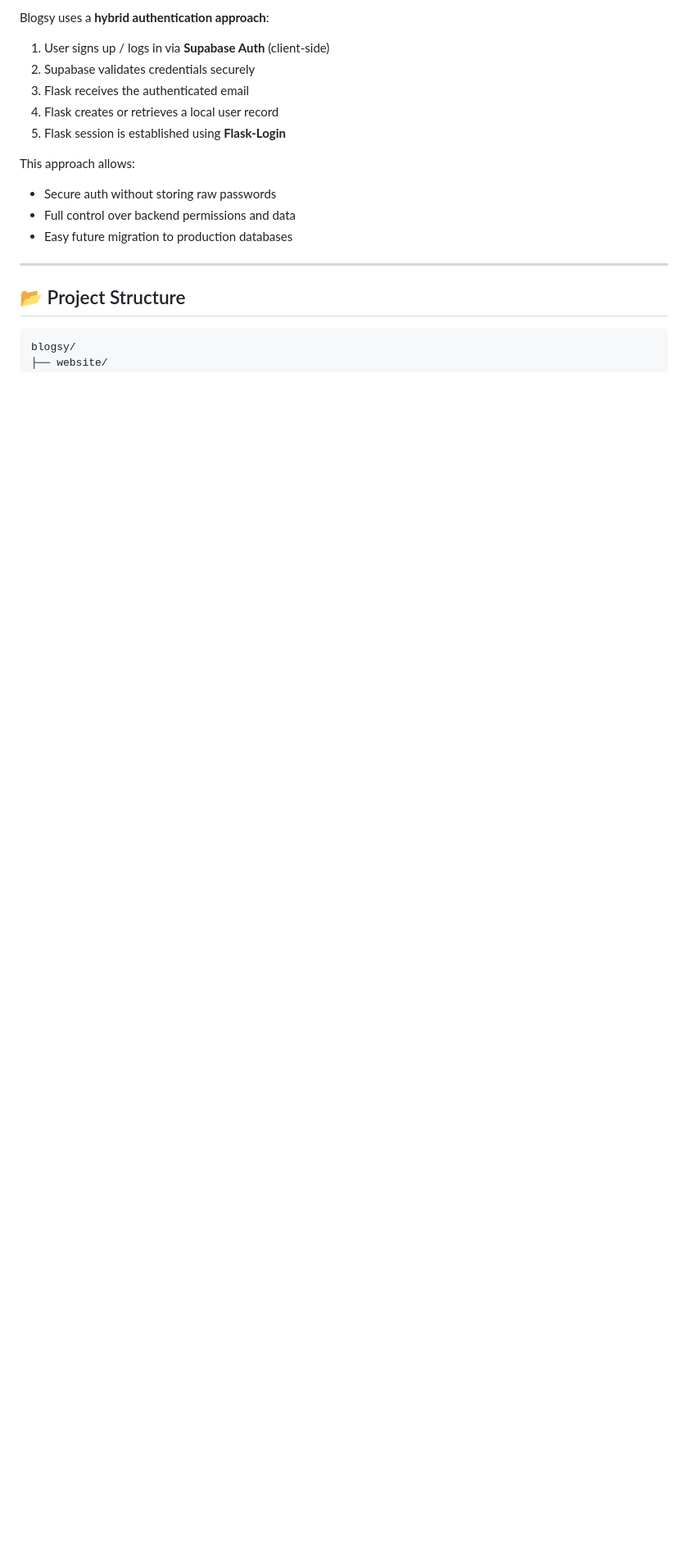
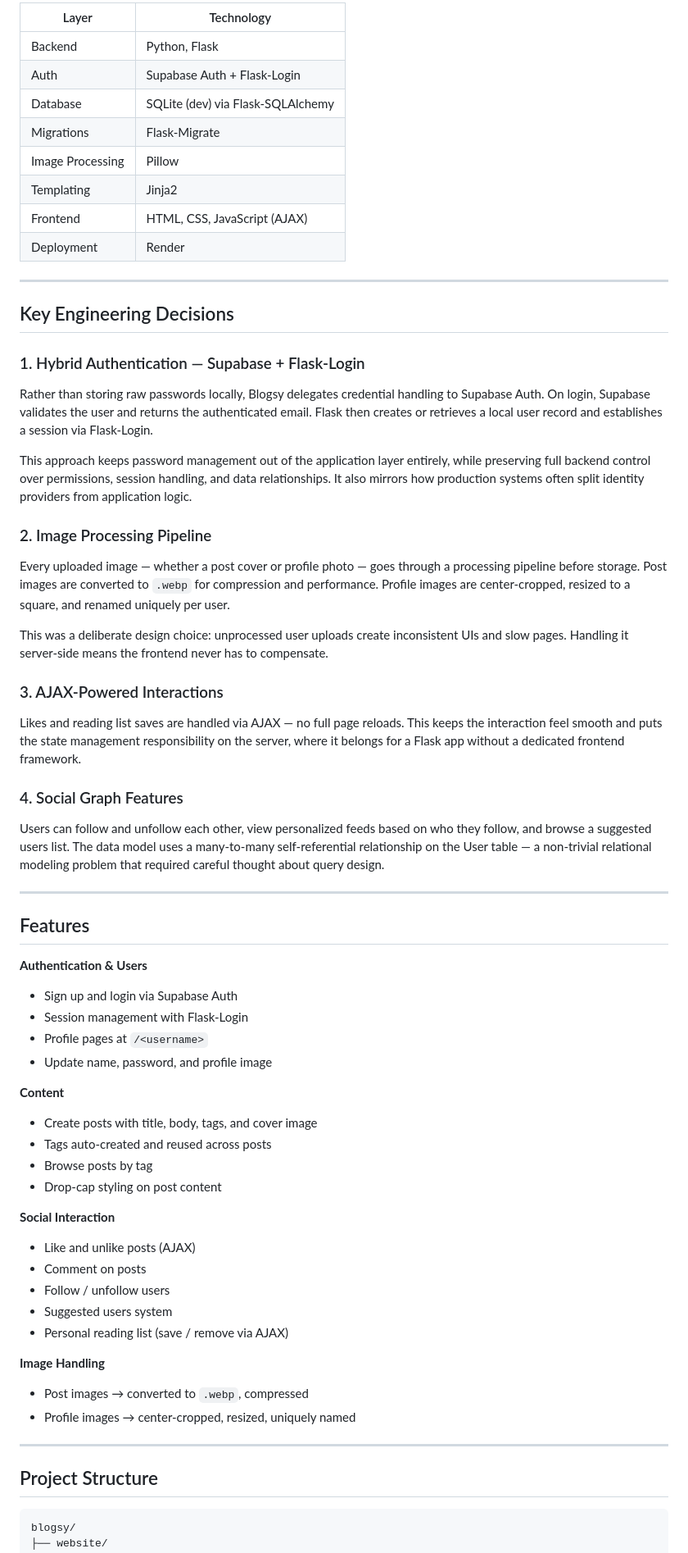
Before and after one commit to Bishoy-Morgan/Blogsy, a Markdown page: README.md, the part around one of its changes. Shown at 82% size. Drawn GitHub-style; blank space fills up the shorter version.

Commit message:
Revise README for clarity and detail
Updated README to enhance project description, features, and structure.

````diff
--- a/README.md
+++ b/README.md
@@ -81,22 +30,67 @@ It supports writing rich blog posts with images and tags, user interaction (like
 
-Blogsy uses a **hybrid authentication approach**:
-
-1. User signs up / logs in via **Supabase Auth** (client-side)
-2. Supabase validates credentials securely
-3. Flask receives the authenticated email
-4. Flask creates or retrieves a local user record
-5. Flask session is established using **Flask-Login**
-
-This approach allows:
-- Secure auth without storing raw passwords
-- Full control over backend permissions and data
-- Easy future migration to production databases
+| Layer | Technology |
+|---|---|
+| Backend | Python, Flask |
+| Auth | Supabase Auth + Flask-Login |
+| Database | SQLite (dev) via Flask-SQLAlchemy |
+| Migrations | Flask-Migrate |
+| Image Processing | Pillow |
+| Templating | Jinja2 |
+| Frontend | HTML, CSS, JavaScript (AJAX) |
+| Deployment | Render |
 
 ---
 
-## 📂 Project Structure
+## Key Engineering Decisions
 
-```bash
+### 1. Hybrid Authentication — Supabase + Flask-Login
+Rather than storing raw passwords locally, Blogsy delegates credential handling to Supabase Auth. On login, Supabase validates the user and returns the authenticated email. Flask then creates or retrieves a local user record and establishes a session via Flask-Login.
+
+This approach keeps password management out of the application layer entirely, while preserving full backend control over permissions, session handling, and data relationships. It also mirrors how production systems often split identity providers from application logic.
+
+### 2. Image Processing Pipeline
+Every uploaded image — whether a post cover or profile photo — goes through a processing pipeline before storage. Post images are converted to `.webp` for compression and performance. Profile images are center-cropped, resized to a square, and renamed uniquely per user.
+
+This was a deliberate design choice: unprocessed user uploads create inconsistent UIs and slow pages. Handling it server-side means the frontend never has to compensate.
+
+### 3. AJAX-Powered Interactions
+Likes and reading list saves are handled via AJAX — no full page reloads. This keeps the interaction feel smooth and puts the state management responsibility on the server, where it belongs for a Flask app without a dedicated frontend framework.
+
+### 4. Social Graph Features
+Users can follow and unfollow each other, view personalized feeds based on who they follow, and browse a suggested users list. The data model uses a many-to-many self-referential relationship on the User table — a non-trivial relational modeling problem that required careful thought about query design.
+
+---
+
+## Features
+
+**Authentication & Users**
+- Sign up and login via Supabase Auth
+- Session management with Flask-Login
+- Profile pages at `/<username>`
+- Update name, password, and profile image
+
+**Content**
+- Create posts with title, body, tags, and cover image
+- Tags auto-created and reused across posts
+- Browse posts by tag
+- Drop-cap styling on post content
+
+**Social Interaction**
+- Like and unlike posts (AJAX)
+- Comment on posts
+- Follow / unfollow users
+- Suggested users system
+- Personal reading list (save / remove via AJAX)
+
+**Image Handling**
+- Post images → converted to `.webp`, compressed
+- Profile images → center-cropped, resized, uniquely named
+
+---
+
+## Project Structure
+
+```
 blogsy/
 ├── website/
 │   ├── static/
````
Also changed, not shown: other parts of README.md (+65 -79 lines).
